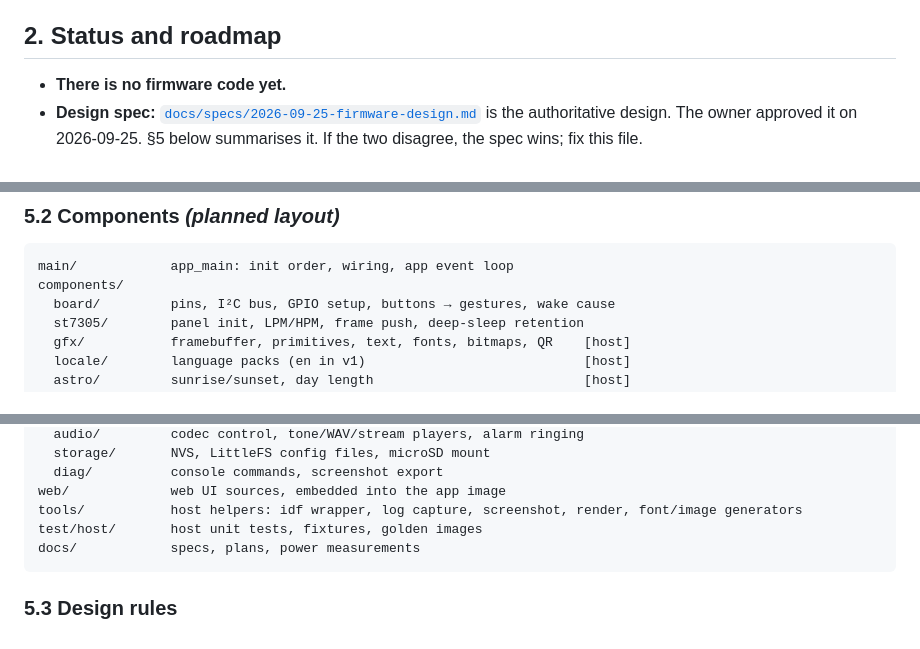
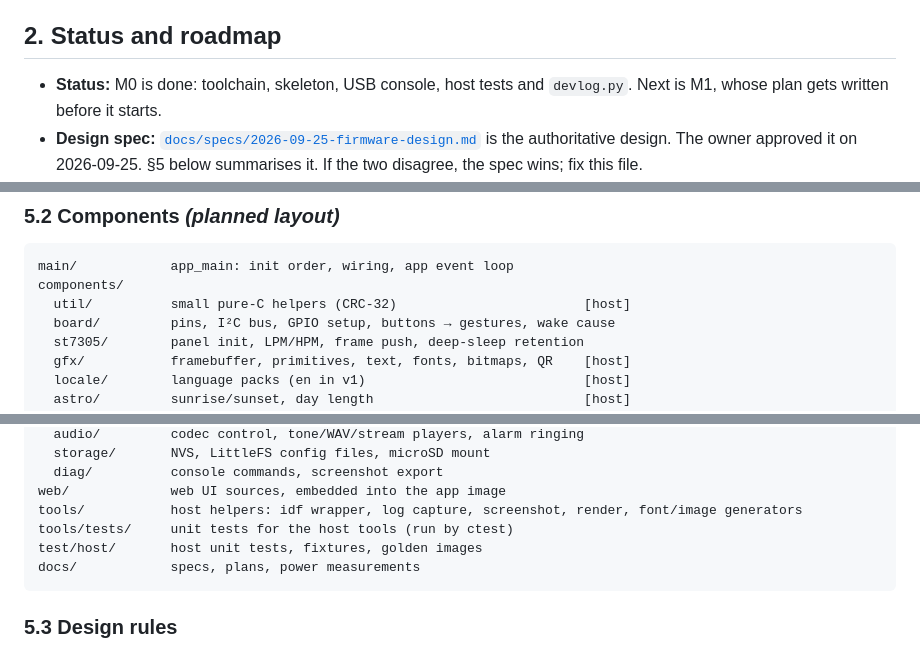
Before and after one commit to Vybo/reflbo, a Markdown page: AGENTS.md, 3 parts joined by grey strips. Rendered like a GitHub page.

Commit message:
docs: add README and mark M0 done

````diff
--- a/AGENTS.md
+++ b/AGENTS.md
@@ -29,7 +29,7 @@ Guiding principles:
 
 ## 2. Status and roadmap
 
-- **There is no firmware code yet.**
+- **Status:** M0 is done: toolchain, skeleton, USB console, host tests and `devlog.py`. Next is M1, whose plan gets written before it starts.
 - **Design spec:** [`docs/specs/2026-09-25-firmware-design.md`](docs/specs/2026-09-25-firmware-design.md) is the authoritative design. The owner approved it on 2026-09-25. §5 below summarises it. If the two disagree, the spec wins; fix this file.
 - **Plans:** each milestone gets its own implementation plan in `docs/plans/`, written just before that milestone starts. Current plan: [`docs/plans/2026-09-25-m0-toolchain-and-skeleton.md`](docs/plans/2026-09-25-m0-toolchain-and-skeleton.md).
 - **Extra features:** anything beyond the requirements (spec §1.1) is a proposal. Raise it at the relevant milestone (spec §19) and build it only after the owner agrees.
@@ -181,6 +181,7 @@ Partition table: spec §14.1. Key `sdkconfig.defaults`: 16 MB QIO flash; octal P
 ```
 main/            app_main: init order, wiring, app event loop
 components/
+  util/          small pure-C helpers (CRC-32)                        [host]
   board/         pins, I²C bus, GPIO setup, buttons → gestures, wake cause
   st7305/        panel init, LPM/HPM, frame push, deep-sleep retention
   gfx/           framebuffer, primitives, text, fonts, bitmaps, QR    [host]
@@ -203,6 +204,7 @@ components/
   diag/          console commands, screenshot export
 web/             web UI sources, embedded into the app image
 tools/           host helpers: idf wrapper, log capture, screenshot, render, font/image generators
+tools/tests/     unit tests for the host tools (run by ctest)
 test/host/       host unit tests, fixtures, golden images
 docs/            specs, plans, power measurements
 ```
````
Also changed, not shown: README.md (added, +26 -0 lines).
